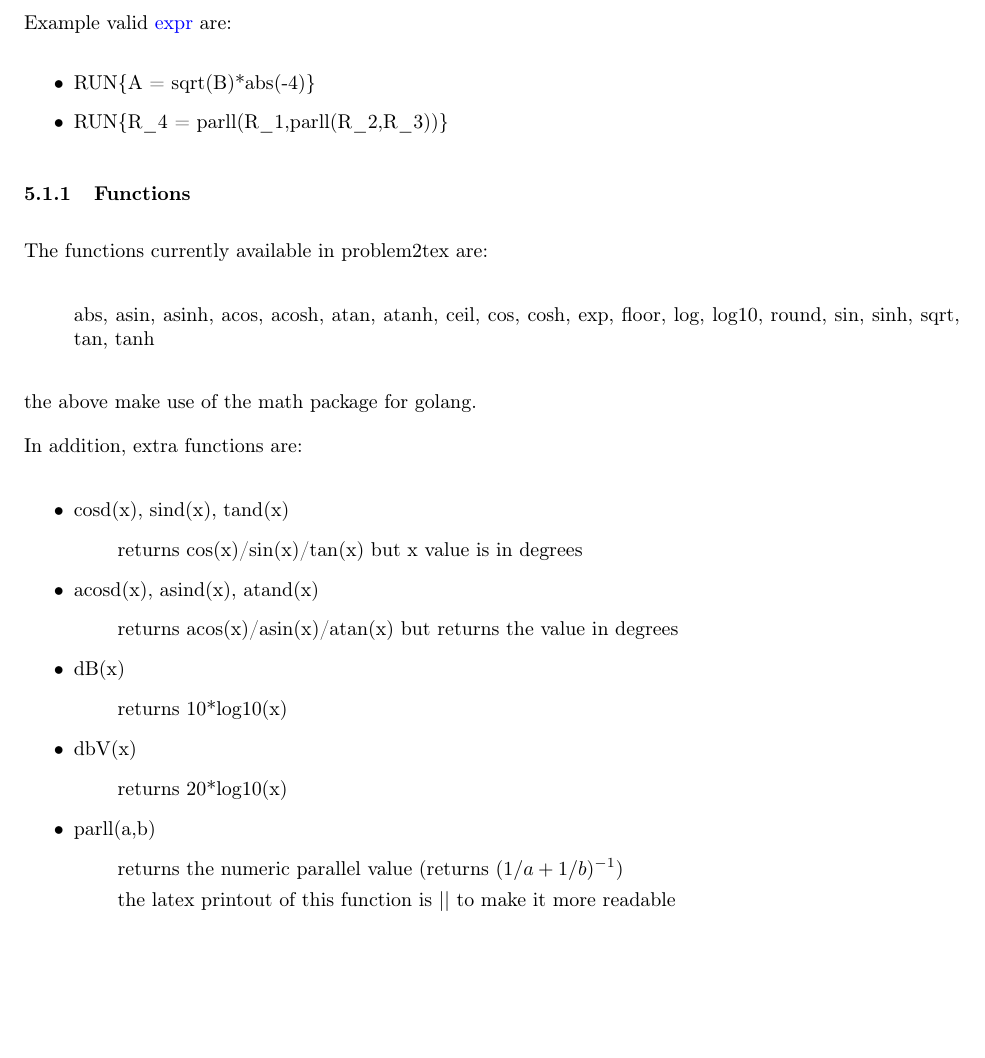
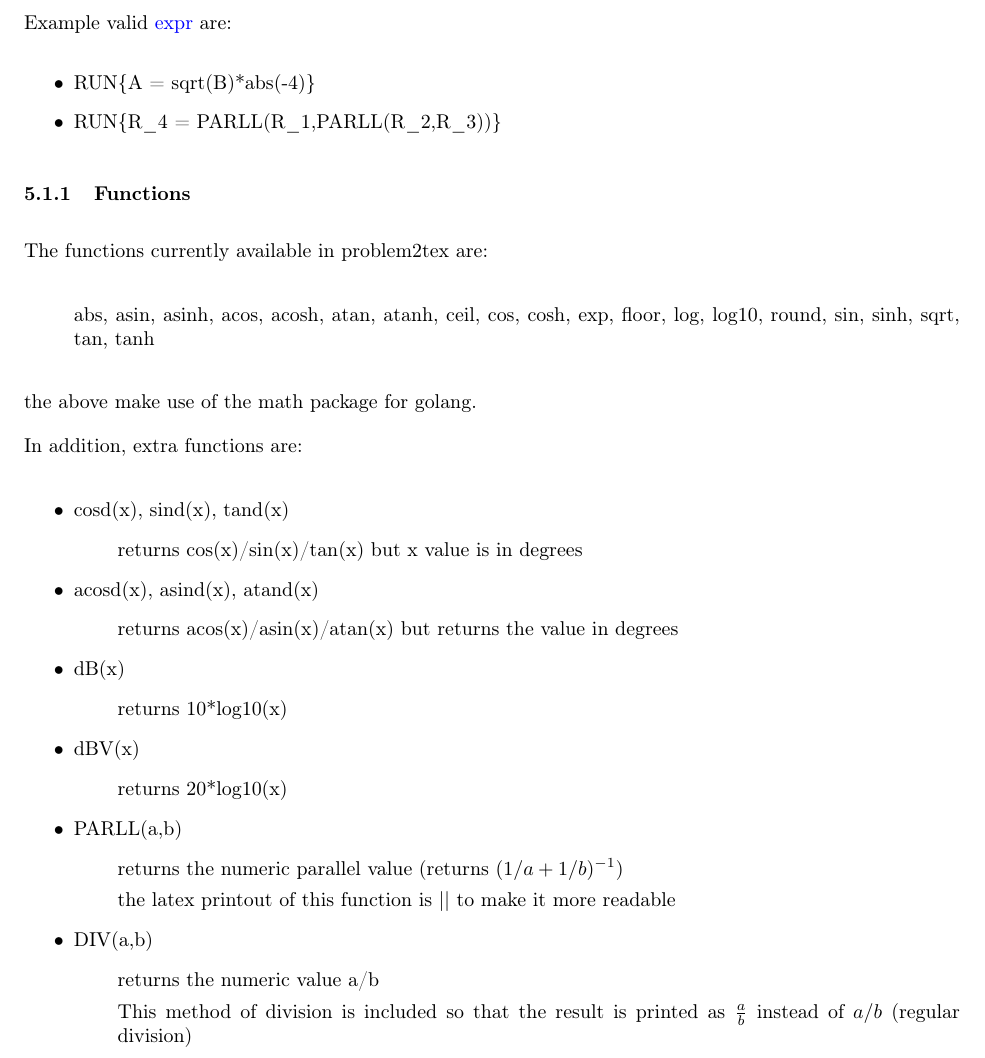
Before and after one commit to IcewireCA/problem2tex, a LaTeX document (pdfDocumentation/docProblem2tex.tex): part of page 11 of 25, cut so that both start at the same text, the shorter picture padded with empty space. Compiled offline with pdfLaTeX.

Commit message:
update documentation, update check reserved variable method

```diff
--- a/pdfDocumentation/docProblem2tex.tex
+++ b/pdfDocumentation/docProblem2tex.tex
@@ -25,12 +25,12 @@
 \newcommand{\units}{\,\mathrm}
 \newcommand{\skipLine}{\\[0ex]}
 
-\title{\color{blue}\texttt{problem2tex} \\ \normalsize{version = 0.9.0 (2022-02-09)}}
+\title{\color{blue}\texttt{problem2tex} \\ \normalsize{version = 0.9.0 (2022-02-17)}}
 
 \author{
 David Johns, \\ \texttt{david.johns@icewire.ca}
 }
-\date{Document Date - 2022-02-09}
+\date{Document Date - 2022-02-17}
 
 \begin{document}
 
@@ -486,7 +486,7 @@ Problem to tex makes use of a built in expression solver to solve \textcolor{blu
 Example valid  \textcolor{blue}{expr} are:
 \begin{itemize}
 \item RUN\{A = sqrt(B)*abs(-4)\}
-\item RUN\{R\_4 = parll(R\_1,parll(R\_2,R\_3))\}
+\item RUN\{R\_4 = PARLL(R\_1,PARLL(R\_2,R\_3))\}
 \end{itemize}
 
 \subsubsection{Functions}
@@ -514,14 +514,19 @@ In addition, extra functions are:
 \begin{itemize}
 \item[] returns 10*log10(x)
 \end{itemize}
-\item dbV(x)
+\item dBV(x)
 \begin{itemize}
 \item[] returns 20*log10(x)
 \end{itemize}
-\item parll(a,b)
+\item PARLL(a,b)
 \begin{itemize}
 \item[] returns the numeric parallel value (returns $(1/a + 1/b)^{-1}$)
 \item[] the latex printout of this function is $||$ to make it more readable
+\end{itemize}
+\item DIV(a,b)
+\begin{itemize}
+\item[] returns the numeric value a/b
+\item[] This method of division is included so that the result is printed as $\frac{a}{b}$ instead of $a/b$ (regular division)
 \end{itemize}
 \end{itemize}
 
```
Also changed, not shown: pdfDocumentation/docProblem2tex.pdf, 6 other files.
